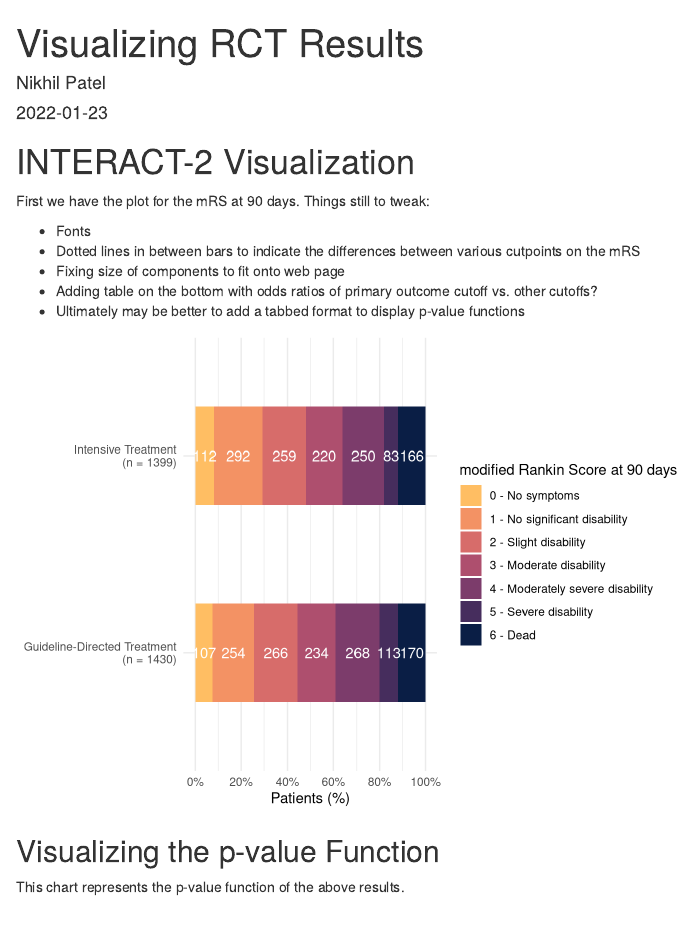
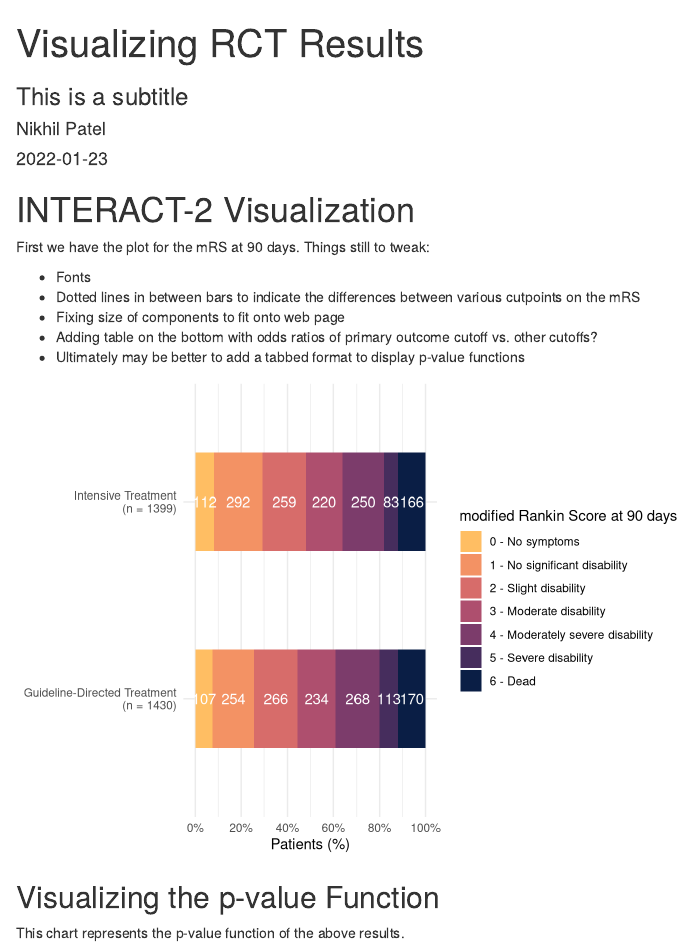
Before and after one commit to holycrap872/neuroresus, an R Markdown document (content/blog/2022-01-23-visualizing-rct-results/index.Rmarkdown): the page in a window 1100 px wide, from its top. Rendered offline with R 4.5, knitr and Pandoc, with nearby package versions; code that draws random numbers runs with fixed seeds of ours; some code elsewhere in the file could not run offline.

Commit message:
Changing PAT

```diff
--- a/content/blog/2022-01-23-visualizing-rct-results/index.Rmarkdown
+++ b/content/blog/2022-01-23-visualizing-rct-results/index.Rmarkdown
@@ -3,9 +3,9 @@ title: Visualizing RCT Results
 author: Nikhil Patel
 date: '2022-01-23'
 slug: []
-categories: []
-tags: []
-subtitle: ''
+categories: [RCT]
+tags: ["Intracerebral Hemorrhage"]
+subtitle: 'This is a subtitle'
 excerpt: ''
 series: ~
 layout: single
```
Also changed, not shown: 1 other file.
